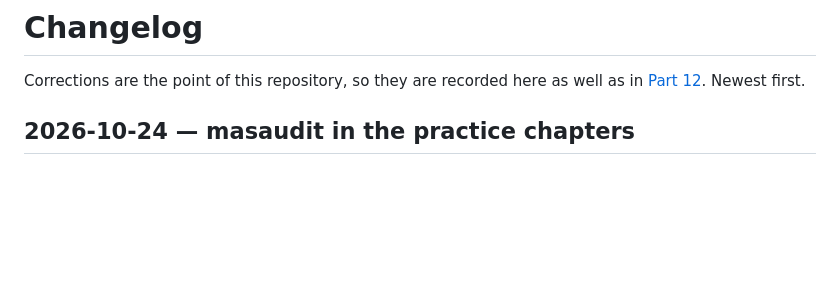
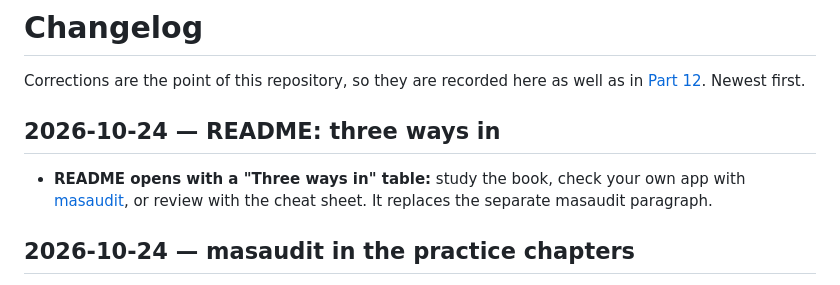
Before and after one commit to hossam9k/mobile-app-security, a Markdown page: CHANGELOG.md, the part around the change. Rendered like a GitHub page; blank space fills up the shorter version.

```diff
--- a/CHANGELOG.md
+++ b/CHANGELOG.md
@@ -2,6 +2,12 @@
 
 Corrections are the point of this repository, so they are recorded here as well as in
 [Part 12](book/12-verification.md). Newest first.
+
+## 2026-10-24 — README: three ways in
+
+- **README opens with a "Three ways in" table:** study the book, check your own app with
+  [masaudit](https://github.com/hossam9k/masaudit), or review with the cheat sheet. It replaces the
+  separate masaudit paragraph.
 
 ## 2026-10-24 — masaudit in the practice chapters
 
```
Also changed, not shown: README.md (+7 -2 lines).
